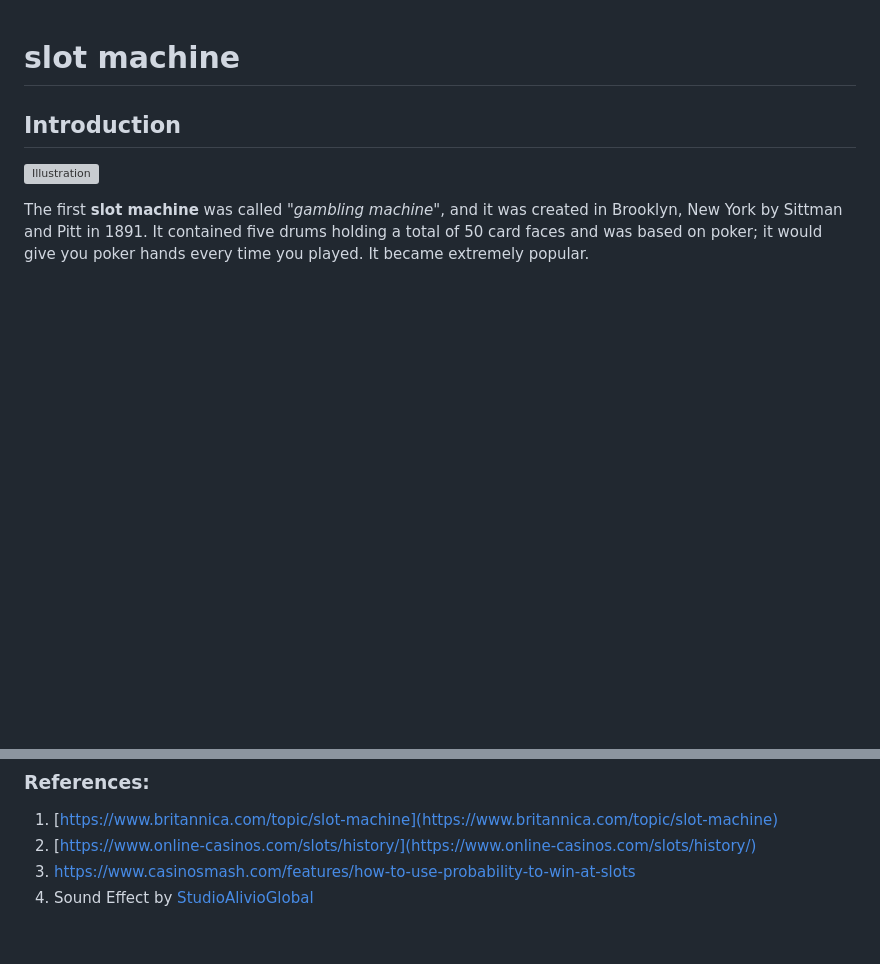
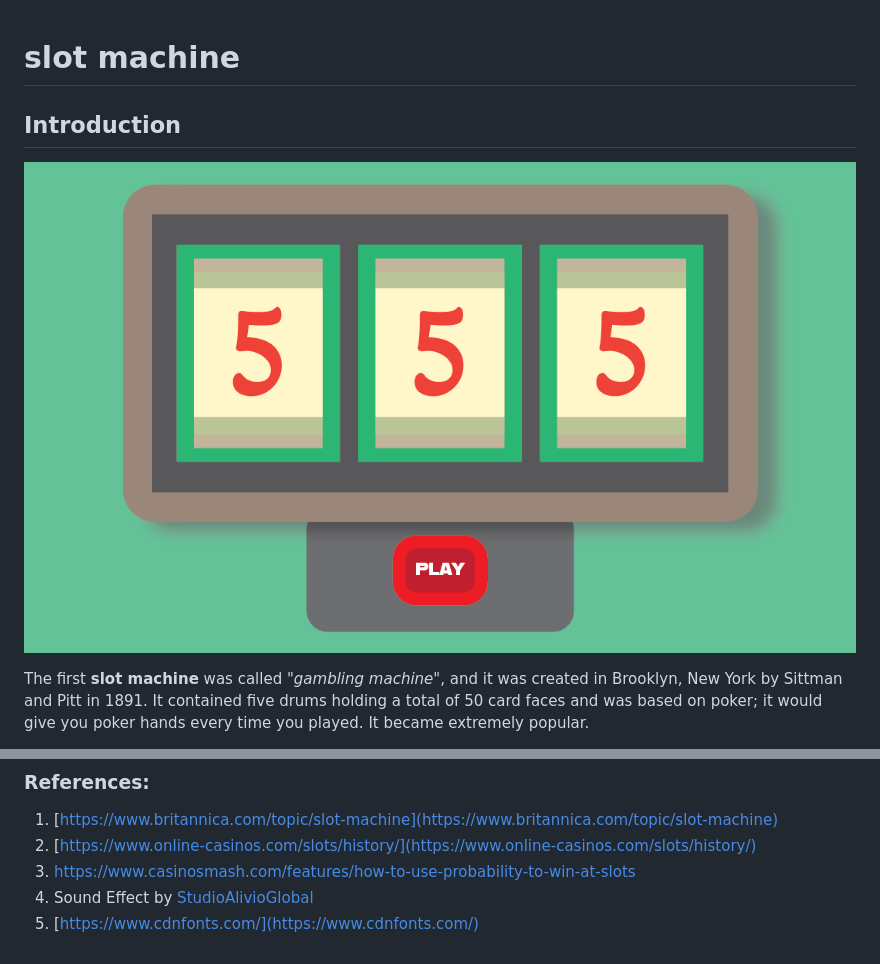
Before and after one commit to gianellin/slot_machineGame, a Markdown page: README.md, 2 parts joined by grey strips. Rendered like a GitHub page; blank space fills up the shorter version; grey boxes are pictures that could not be loaded.

```diff
--- a/README.md
+++ b/README.md
@@ -1,9 +1,7 @@
 # slot machine
-
 ## Introduction
 
-![Illustration](slot_machineGame/src/slot_asset.png)
-
+![illustration](src/slot_asset.png)
 
 The first **slot machine** was called *"gambling machine"*, and it was created in Brooklyn, New York by Sittman and Pitt in 1891. It contained five drums holding a total of 50 card faces and was based on poker; it would give you poker hands every time you played. It became extremely popular.
 
@@ -150,3 +148,4 @@ If you play this game, have fun!
 2. [https://www.online-casinos.com/slots/history/](https://www.online-casinos.com/slots/history/)
 3. [https://www.casinosmash.com/features/how-to-use-probability-to-win-at-slots ](https://www.casinosmash.com/features/how-to-use-probability-to-win-at-slots )
 4. Sound Effect by [StudioAlivioGlobal](https://pixabay.com/sound-effects//?utm_source=link-attribution&amp;utm_medium=referral&amp;utm_campaign=music&amp;utm_content=124464)
+5. [https://www.cdnfonts.com/](https://www.cdnfonts.com/)
```
Also changed, not shown: src/backGame.jpg (deleted), src/lucky_ghost.png (added), src/slotsbackground.jpg (deleted), 3 other files.
